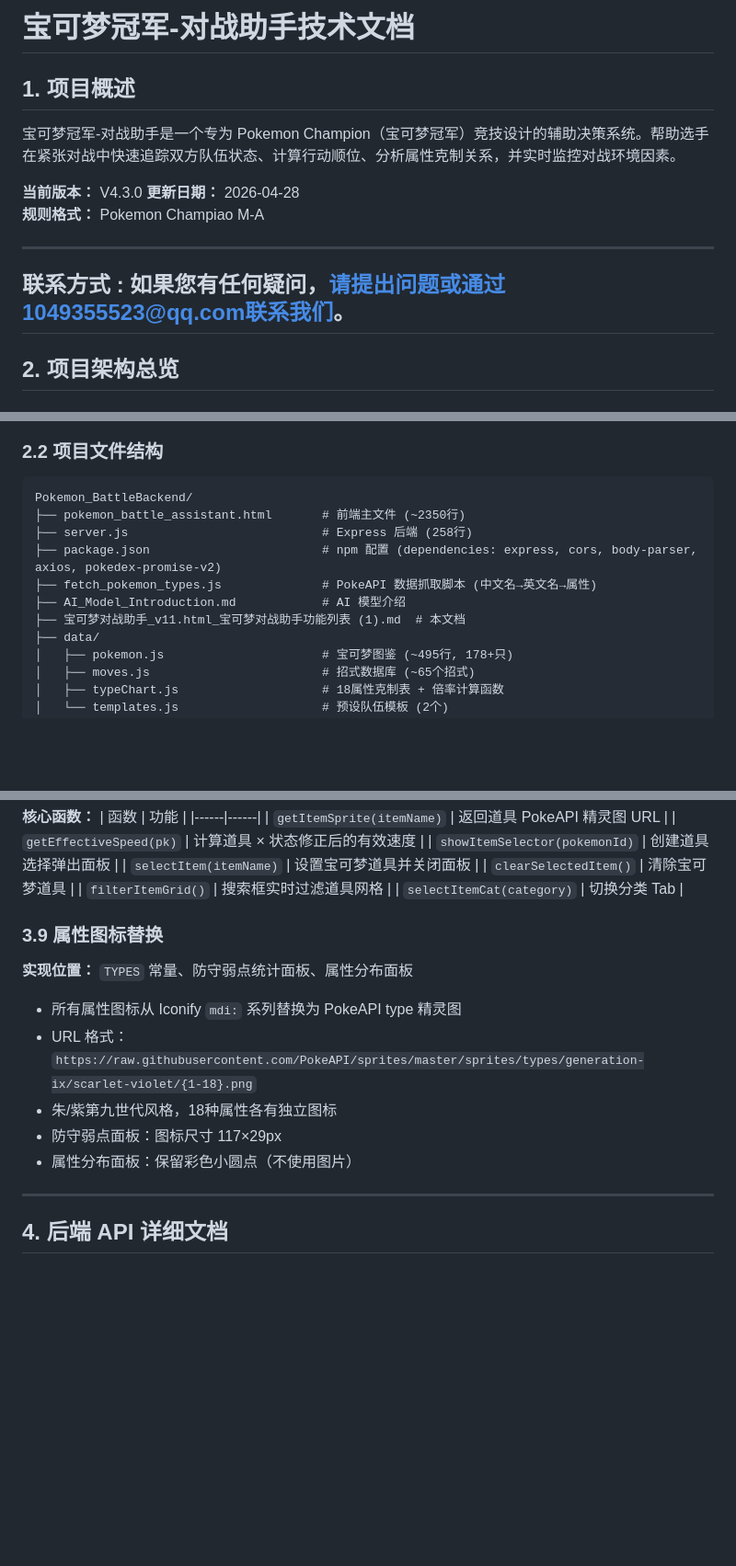
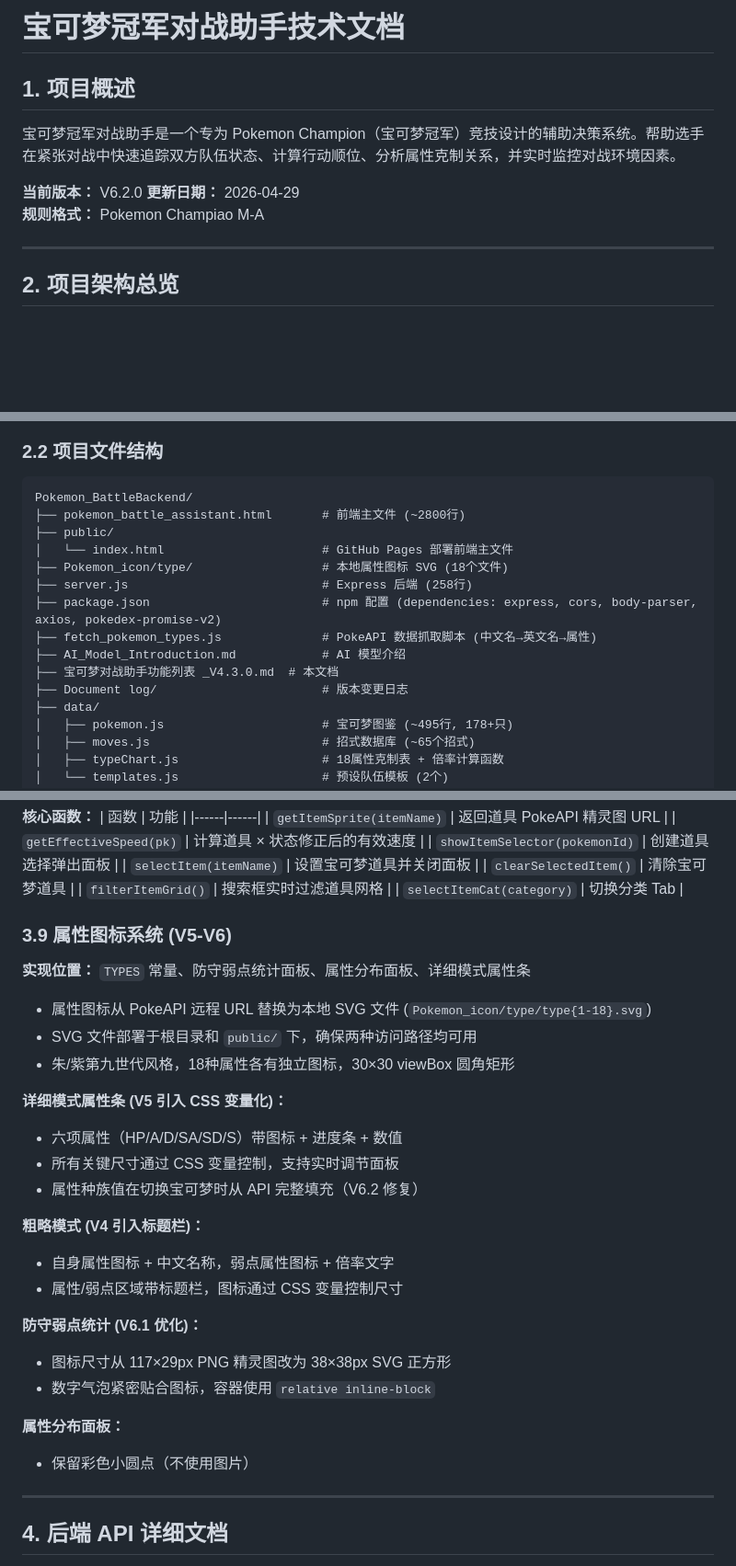
Before and after one commit to ytqoqo/Pokemon_BattleAssistant_test, a Markdown page: README.md, 3 parts joined by grey strips. Shown at 92% size. GitHub-like rendering; blank space fills up the shorter version.

Commit message:
README.md
宝可梦对战助手 _V6.2.0

````diff
--- a/README.md
+++ b/README.md
@@ -1,15 +1,14 @@
-# 宝可梦冠军-对战助手技术文档
+# 宝可梦冠军对战助手技术文档
 
 ## 1. 项目概述
 
-宝可梦冠军-对战助手是一个专为 Pokemon Champion（宝可梦冠军）竞技设计的辅助决策系统。帮助选手在紧张对战中快速追踪双方队伍状态、计算行动顺位、分析属性克制关系，并实时监控对战环境因素。
+宝可梦冠军对战助手是一个专为 Pokemon Champion（宝可梦冠军）竞技设计的辅助决策系统。帮助选手在紧张对战中快速追踪双方队伍状态、计算行动顺位、分析属性克制关系，并实时监控对战环境因素。
 
-**当前版本：** V4.3.0
-**更新日期：** 2026-04-28
+**当前版本：** V6.2.0
+**更新日期：** 2026-04-29
 **规则格式：** Pokemon Champiao M-A
 
 ---
-## 联系方式 : 如果您有任何疑问，请提出问题或通过1049355523@qq.com联系我们。
 
 ## 2. 项目架构总览
 
@@ -27,12 +26,16 @@
 
 ```
 Pokemon_BattleBackend/
-├── pokemon_battle_assistant.html       # 前端主文件 (~2350行)
+├── pokemon_battle_assistant.html       # 前端主文件 (~2800行)
+├── public/
+│   └── index.html                      # GitHub Pages 部署前端主文件
+├── Pokemon_icon/type/                  # 本地属性图标 SVG (18个文件)
 ├── server.js                           # Express 后端 (258行)
 ├── package.json                        # npm 配置 (dependencies: express, cors, body-parser, axios, pokedex-promise-v2)
 ├── fetch_pokemon_types.js              # PokeAPI 数据抓取脚本 (中文名→英文名→属性)
 ├── AI_Model_Introduction.md            # AI 模型介绍
-├── 宝可梦对战助手_v11.html_宝可梦对战助手功能列表 (1).md  # 本文档
+├── 宝可梦对战助手功能列表 _V4.3.0.md  # 本文档
+├── Document log/                       # 版本变更日志
 ├── data/
 │   ├── pokemon.js                      # 宝可梦图鉴 (~495行, 178+只)
 │   ├── moves.js                        # 招式数据库 (~65个招式)
@@ -263,15 +266,29 @@ teamSchemes = [
 | `filterItemGrid()` | 搜索框实时过滤道具网格 |
 | `selectItemCat(category)` | 切换分类 Tab |
 
-### 3.9 属性图标替换
+### 3.9 属性图标系统 (V5-V6)
 
-**实现位置：** `TYPES` 常量、防守弱点统计面板、属性分布面板
+**实现位置：** `TYPES` 常量、防守弱点统计面板、属性分布面板、详细模式属性条
 
-- 所有属性图标从 Iconify `mdi:` 系列替换为 PokeAPI type 精灵图
-- URL 格式：`https://raw.githubusercontent.com/PokeAPI/sprites/master/sprites/types/generation-ix/scarlet-violet/{1-18}.png`
-- 朱/紫第九世代风格，18种属性各有独立图标
-- 防守弱点面板：图标尺寸 117×29px
-- 属性分布面板：保留彩色小圆点（不使用图片）
+- 属性图标从 PokeAPI 远程 URL 替换为本地 SVG 文件 (`Pokemon_icon/type/type{1-18}.svg`)
+- SVG 文件部署于根目录和 `public/` 下，确保两种访问路径均可用
+- 朱/紫第九世代风格，18种属性各有独立图标，30×30 viewBox 圆角矩形
+
+**详细模式属性条 (V5 引入 CSS 变量化)：**
+- 六项属性（HP/A/D/SA/SD/S）带图标 + 进度条 + 数值
+- 所有关键尺寸通过 CSS 变量控制，支持实时调节面板
+- 属性种族值在切换宝可梦时从 API 完整填充（V6.2 修复）
+
+**粗略模式 (V4 引入标题栏)：**
+- 自身属性图标 + 中文名称，弱点属性图标 + 倍率文字
+- 属性/弱点区域带标题栏，图标通过 CSS 变量控制尺寸
+
+**防守弱点统计 (V6.1 优化)：**
+- 图标尺寸从 117×29px PNG 精灵图改为 38×38px SVG 正方形
+- 数字气泡紧密贴合图标，容器使用 `relative inline-block`
+
+**属性分布面板：**
+- 保留彩色小圆点（不使用图片）
 
 ---
 
````
Also changed, not shown: other parts of README.md (+8 -0 lines).
